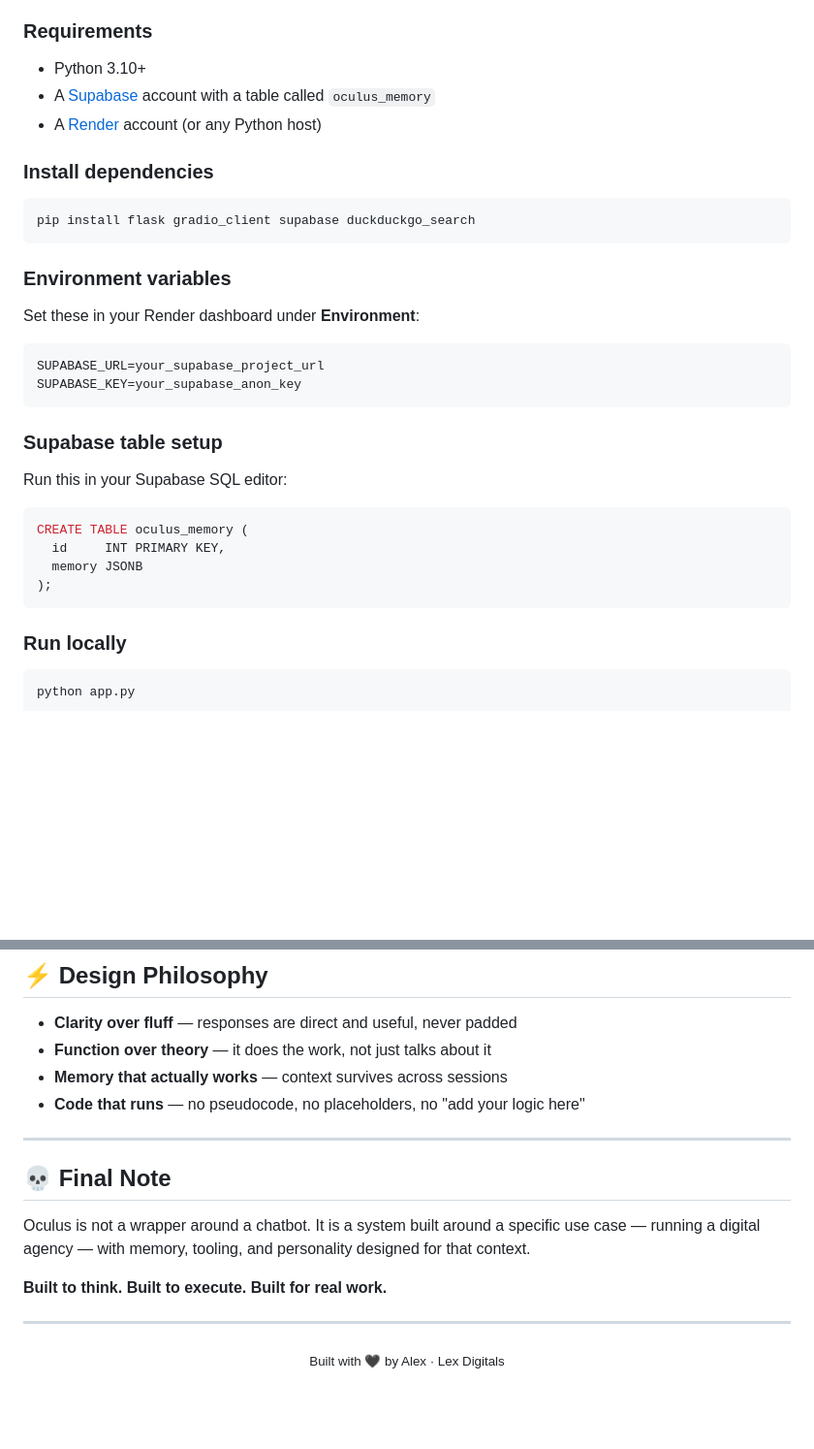
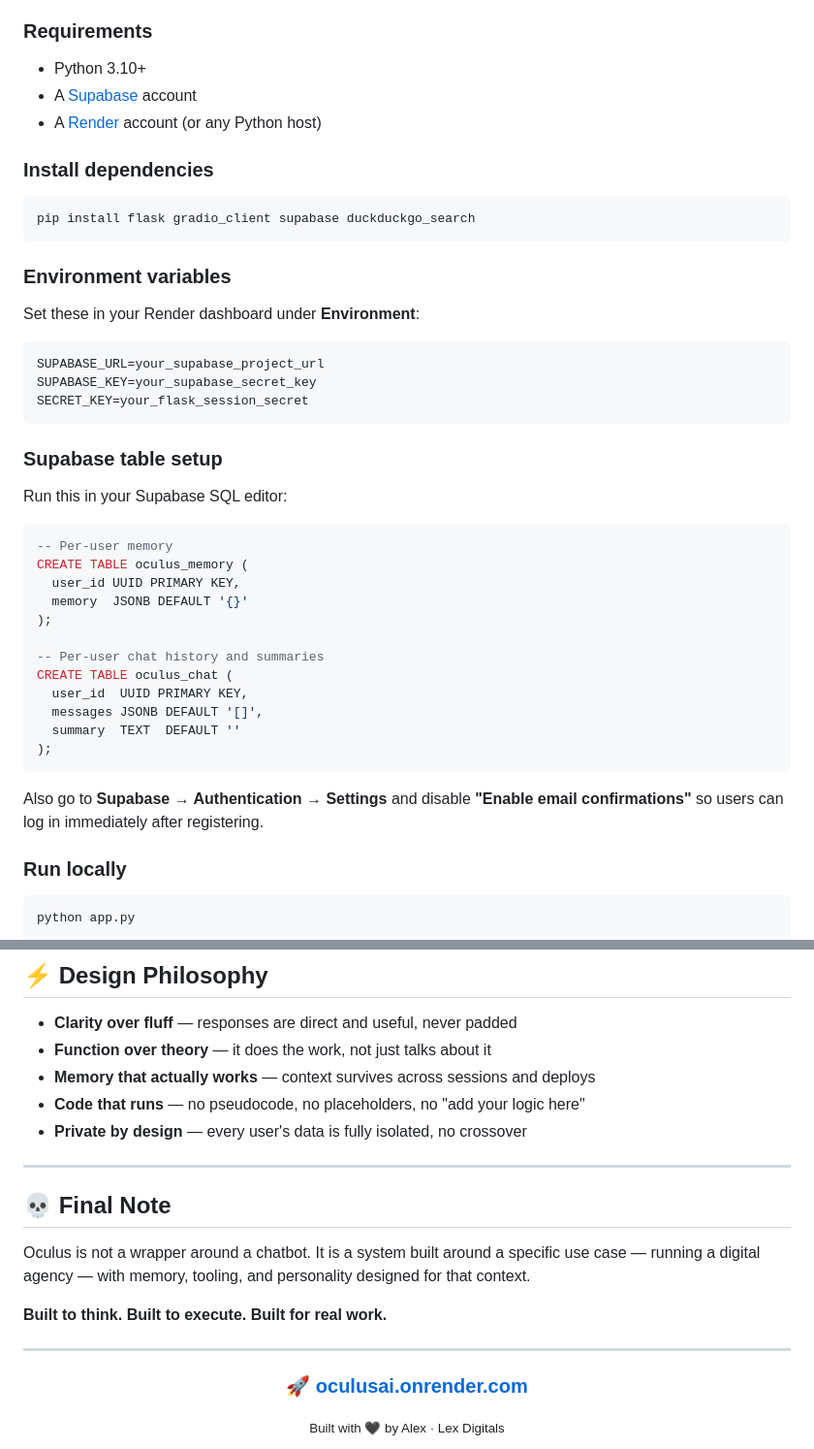
Before and after one commit to MarzWars/oculusai, a Markdown page: README.md, 2 parts joined by grey strips. Shown at 97% size. GitHub-like rendering; blank space fills up the shorter version.

Commit message:
Added Link
Added multi-user authentication and updated memory schema.

````diff
--- a/README.md
+++ b/README.md
@@ -94,7 +98,7 @@ Memory is extracted automatically from natural conversation — no forms, no set
 ### Requirements
 
 - Python 3.10+
-- A [Supabase](https://supabase.com) account with a table called `oculus_memory`
+- A [Supabase](https://supabase.com) account
 - A [Render](https://render.com) account (or any Python host)
 
 ### Install dependencies
@@ -109,7 +113,8 @@ Set these in your Render dashboard under **Environment**:
 
 ```env
 SUPABASE_URL=your_supabase_project_url
-SUPABASE_KEY=your_supabase_anon_key
+SUPABASE_KEY=your_supabase_secret_key
+SECRET_KEY=your_flask_session_secret
 ```
 
 ### Supabase table setup
@@ -117,11 +122,21 @@ SUPABASE_KEY=your_supabase_anon_key
 Run this in your Supabase SQL editor:
 
 ```sql
+-- Per-user memory
 CREATE TABLE oculus_memory (
-  id     INT PRIMARY KEY,
-  memory JSONB
+  user_id UUID PRIMARY KEY,
+  memory  JSONB DEFAULT '{}'
+);
+
+-- Per-user chat history and summaries
+CREATE TABLE oculus_chat (
+  user_id  UUID PRIMARY KEY,
+  messages JSONB DEFAULT '[]',
+  summary  TEXT  DEFAULT ''
 );
 ```
+
+Also go to **Supabase → Authentication → Settings** and disable **"Enable email confirmations"** so users can log in immediately after registering.
 
 ### Run locally
 
@@ -149,8 +164,9 @@ oculus-ai/
 
 - **Clarity over fluff** — responses are direct and useful, never padded
 - **Function over theory** — it does the work, not just talks about it
-- **Memory that actually works** — context survives across sessions
+- **Memory that actually works** — context survives across sessions and deploys
 - **Code that runs** — no pseudocode, no placeholders, no "add your logic here"
+- **Private by design** — every user's data is fully isolated, no crossover
 
 ---
 
@@ -163,5 +179,9 @@ Oculus is not a wrapper around a chatbot. It is a system built around a specific
 ---
 
 <div align="center">
-  <sub>Built with 🖤 by Alex · Lex Digitals</sub>
+
+### 🚀 [oculusai.onrender.com](https://oculusai.onrender.com/)
+
+<sub>Built with 🖤 by Alex · Lex Digitals</sub>
+
 </div>
````
Also changed, not shown: other parts of README.md (+10 -6 lines).
